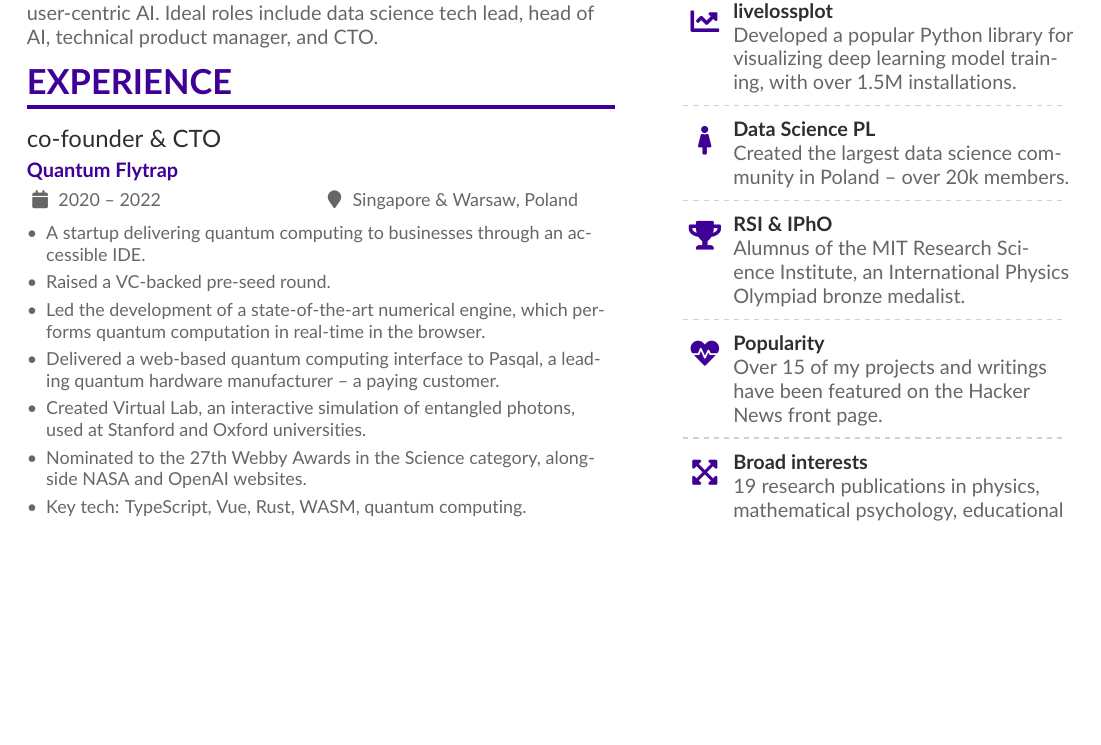
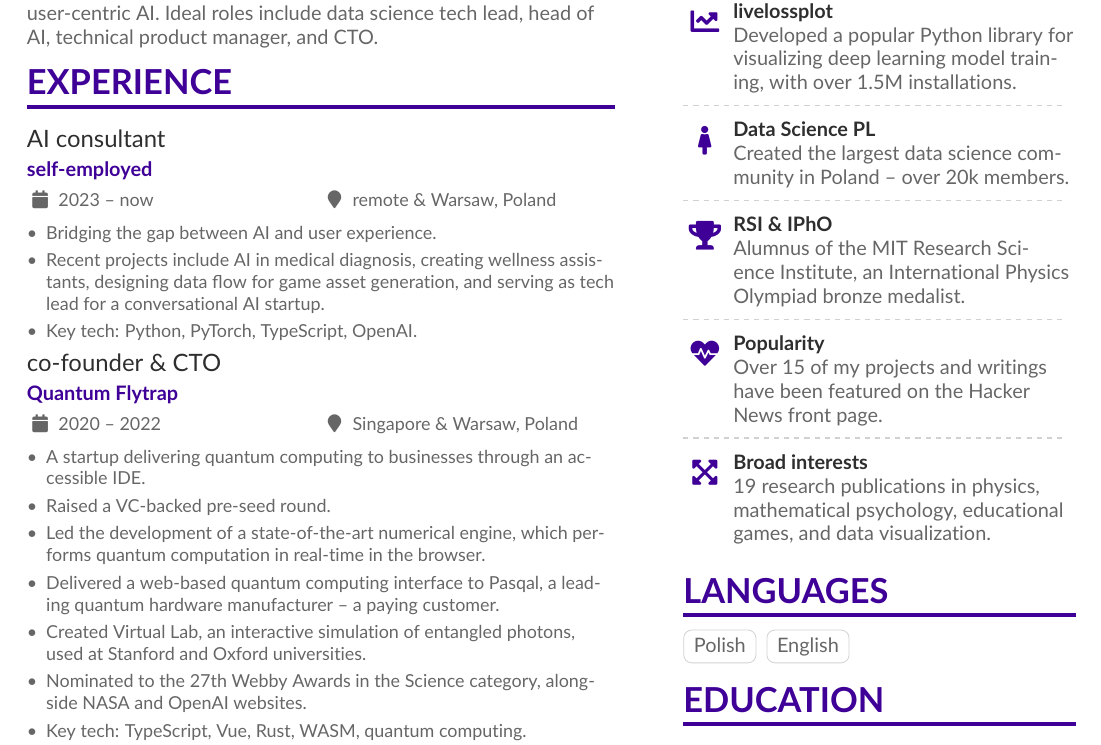
Before and after one commit to stared/piotr_migdal_resume, a LaTeX CV (piotr_migdal_resume.tex): part of the page before the commit and part of page 1 of 2 after it, cut so that both start at the same text, the shorter picture padded with empty space. Compiled offline with pdfLaTeX.

Commit message:
new position

```diff
--- a/piotr_migdal_resume.tex
+++ b/piotr_migdal_resume.tex
@@ -137,10 +137,12 @@ I would happily consider industries such as medtech, biotech, and user-centric A
 
 \cvsection{Experience}
 
-% \cvevent{Head of AI}{Dali Games}{2023}{Warsaw, Poland}
-% \begin{itemize}
-% \item Creating mobile games with AI, end-to-end.
-% \end{itemize}
+\cvevent{AI consultant}{self-employed}{2023 -- now}{remote \& Warsaw, Poland}
+\begin{itemize}
+\item Bridging the gap between AI and user experience.
+\item Recent projects include AI in medical diagnosis, creating wellness assistants, designing data flow for game asset generation, and serving as tech lead for a conversational AI startup.
+\item Key tech: Python, PyTorch, TypeScript, OpenAI.
+\end{itemize}
 
 \cvevent{co-founder \& CTO}{Quantum Flytrap}{2020 -- 2022}{Singapore \& Warsaw, Poland}
 \begin{itemize}
```
